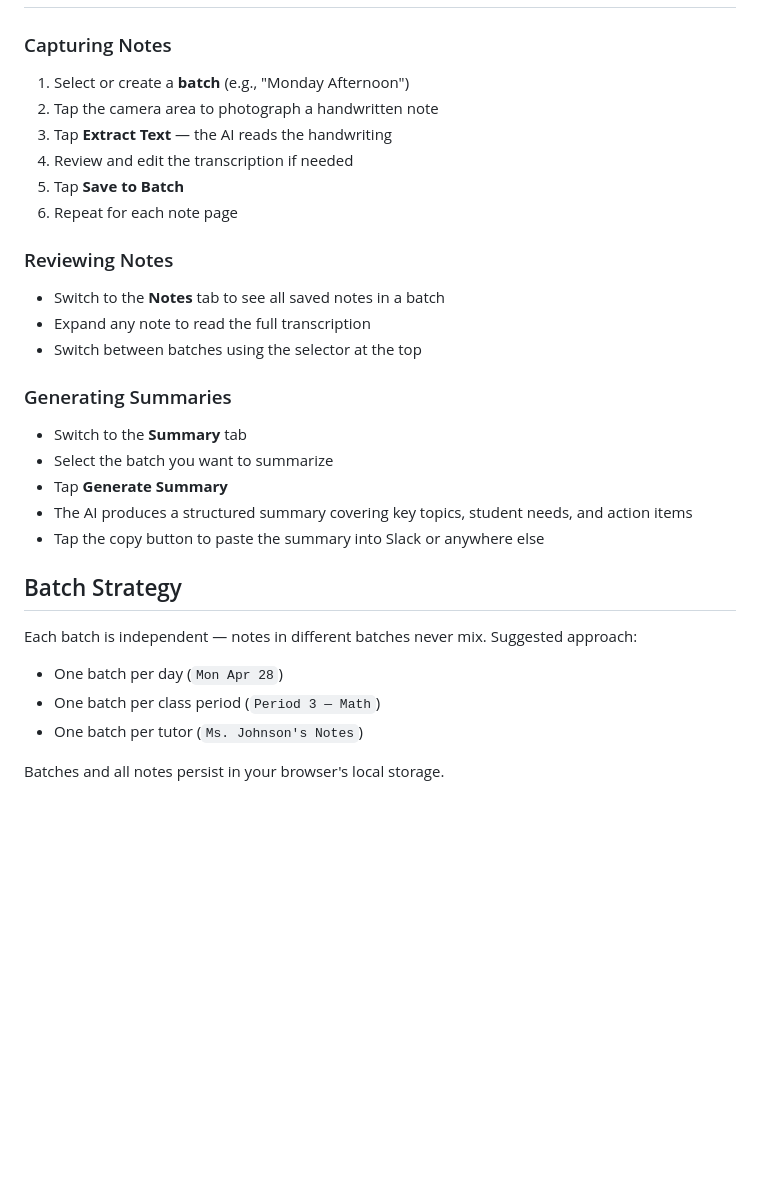
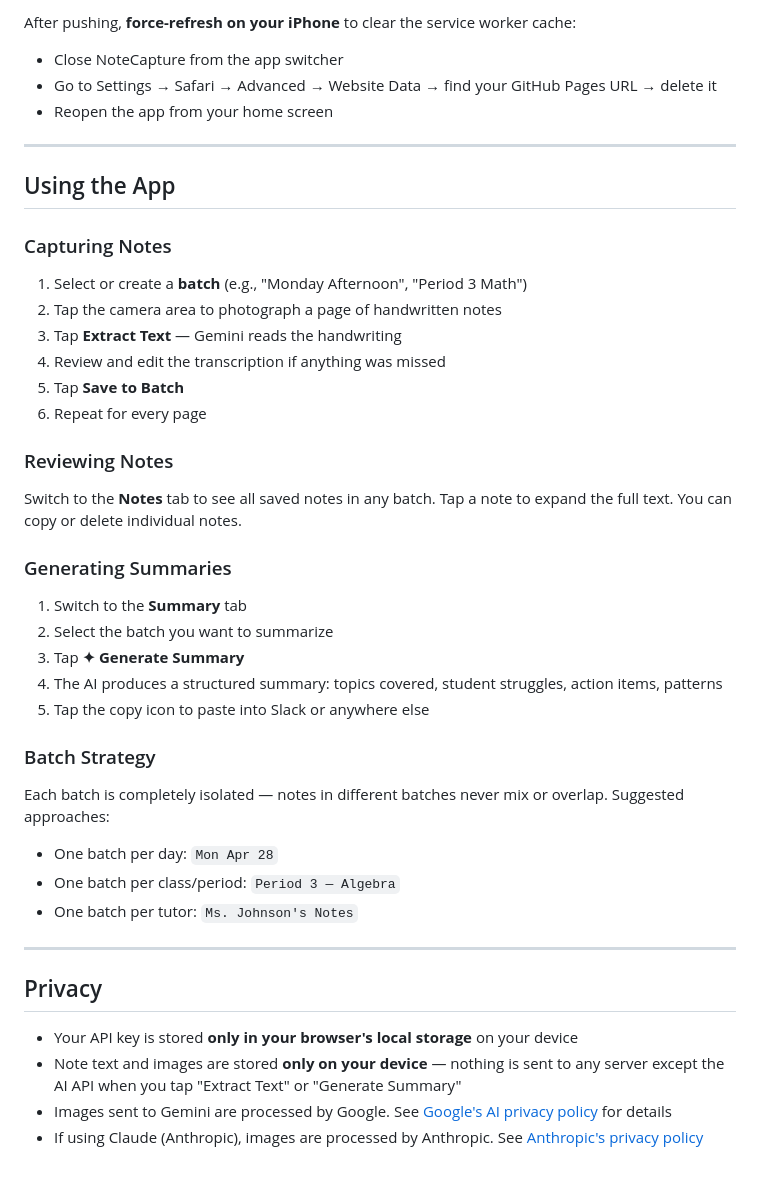
Before and after one commit to Raptor8600/Handwriting-Notes-Is-Crazy, a Markdown page: README.md, the part around one of its changes. Drawn GitHub-style; blank space fills up the shorter version.

```diff
--- a/README.md
+++ b/README.md
@@ -43,29 +158,46 @@ On first launch, the app will prompt for your **Anthropic API key**:
+After pushing, **force-refresh on your iPhone** to clear the service worker cache:
+- Close NoteCapture from the app switcher
+- Go to Settings → Safari → Advanced → Website Data → find your GitHub Pages URL → delete it
+- Reopen the app from your home screen
+
+---
+
+## Using the App
 
 ### Capturing Notes
-1. Select or create a **batch** (e.g., "Monday Afternoon")
-2. Tap the camera area to photograph a handwritten note
-3. Tap **Extract Text** — the AI reads the handwriting
-4. Review and edit the transcription if needed
+
+1. Select or create a **batch** (e.g., "Monday Afternoon", "Period 3 Math")
+2. Tap the camera area to photograph a page of handwritten notes
+3. Tap **Extract Text** — Gemini reads the handwriting
+4. Review and edit the transcription if anything was missed
 5. Tap **Save to Batch**
-6. Repeat for each note page
+6. Repeat for every page
 
 ### Reviewing Notes
-- Switch to the **Notes** tab to see all saved notes in a batch
-- Expand any note to read the full transcription
-- Switch between batches using the selector at the top
+
+Switch to the **Notes** tab to see all saved notes in any batch. Tap a note to expand the full text. You can copy or delete individual notes.
 
 ### Generating Summaries
-- Switch to the **Summary** tab
-- Select the batch you want to summarize
-- Tap **Generate Summary**
-- The AI produces a structured summary covering key topics, student needs, and action items
-- Tap the copy button to paste the summary into Slack or anywhere else
 
-## Batch Strategy
+1. Switch to the **Summary** tab
+2. Select the batch you want to summarize
+3. Tap **✦ Generate Summary**
+4. The AI produces a structured summary: topics covered, student struggles, action items, patterns
+5. Tap the copy icon to paste into Slack or anywhere else
 
-Each batch is independent — notes in different batches never mix. Suggested approach:
-- One batch per day (`Mon Apr 28`)
-- One batch per class period (`Period 3 — Math`)
-- One batch per tutor (`Ms. Johnson's Notes`)
+### Batch Strategy
 
-Batches and all notes persist in your browser's local storage.
+Each batch is completely isolated — notes in different batches never mix or overlap. Suggested approaches:
+
+- One batch per day: `Mon Apr 28`
+- One batch per class/period: `Period 3 — Algebra`
+- One batch per tutor: `Ms. Johnson's Notes`
+
+---
+
+## Privacy
+
+- Your API key is stored **only in your browser's local storage** on your device
+- Note text and images are stored **only on your device** — nothing is sent to any server except the AI API when you tap "Extract Text" or "Generate Summary"
+- Images sent to Gemini are processed by Google. See [Google's AI privacy policy](https://policies.google.com/privacy) for details
+- If using Claude (Anthropic), images are processed by Anthropic. See [Anthropic's privacy policy](https://www.anthropic.com/privacy)
```
Also changed, not shown: other parts of README.md (+145 -30 lines).
